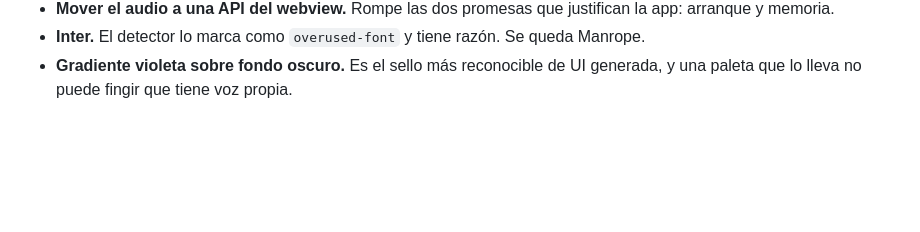
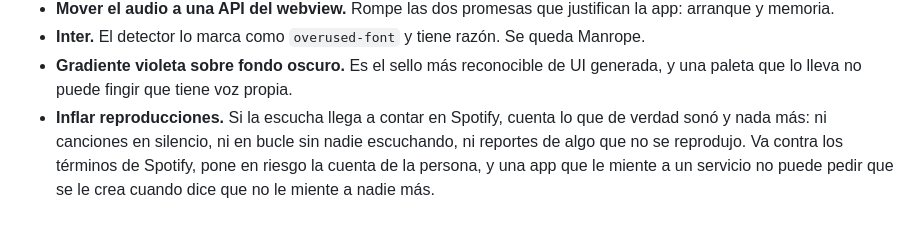
Before and after one commit to baironvillar/Starless, a Markdown page: ROADMAP.md, the part around one of its changes. Drawn GitHub-style; blank space fills up the shorter version.

```diff
--- a/ROADMAP.md
+++ b/ROADMAP.md
@@ -171,3 +240,8 @@ Escrito para que no haya que volver a discutirlo.
   Manrope.
 - **Gradiente violeta sobre fondo oscuro.** Es el sello más reconocible de UI
   generada, y una paleta que lo lleva no puede fingir que tiene voz propia.
+- **Inflar reproducciones.** Si la escucha llega a contar en Spotify, cuenta lo
+  que de verdad sonó y nada más: ni canciones en silencio, ni en bucle sin nadie
+  escuchando, ni reportes de algo que no se reprodujo. Va contra los términos de
+  Spotify, pone en riesgo la cuenta de la persona, y una app que le miente a un
+  servicio no puede pedir que se le crea cuando dice que no le miente a nadie más.
```
Also changed, not shown: other parts of ROADMAP.md (+133 -64 lines).
